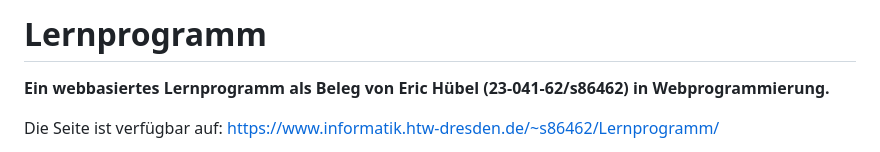
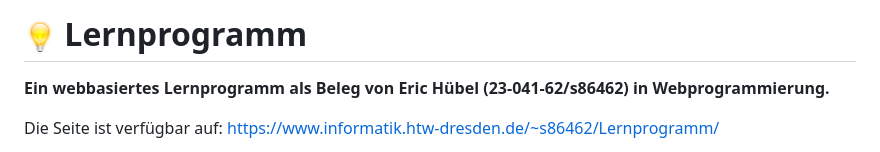
Before and after one commit to HTWDD-RN/s86462-it1-beleg, a Markdown page: README.md, the part around the change. GitHub-like rendering; pictures changed too: images/icon_32.png (added).

Commit message:
Readme Icon

```diff
--- a/README.md
+++ b/README.md
@@ -1,5 +1,5 @@
 
-# Lernprogramm
+# ![Icon](images/icon_32.png)  Lernprogramm
 **Ein webbasiertes Lernprogramm als Beleg von Eric Hübel (23-041-62/s86462) in Webprogrammierung.**
 
 Die Seite ist verfügbar auf: https://www.informatik.htw-dresden.de/~s86462/Lernprogramm/
```
Also changed, not shown: docs/DevLog.md (+1 -1 lines).
